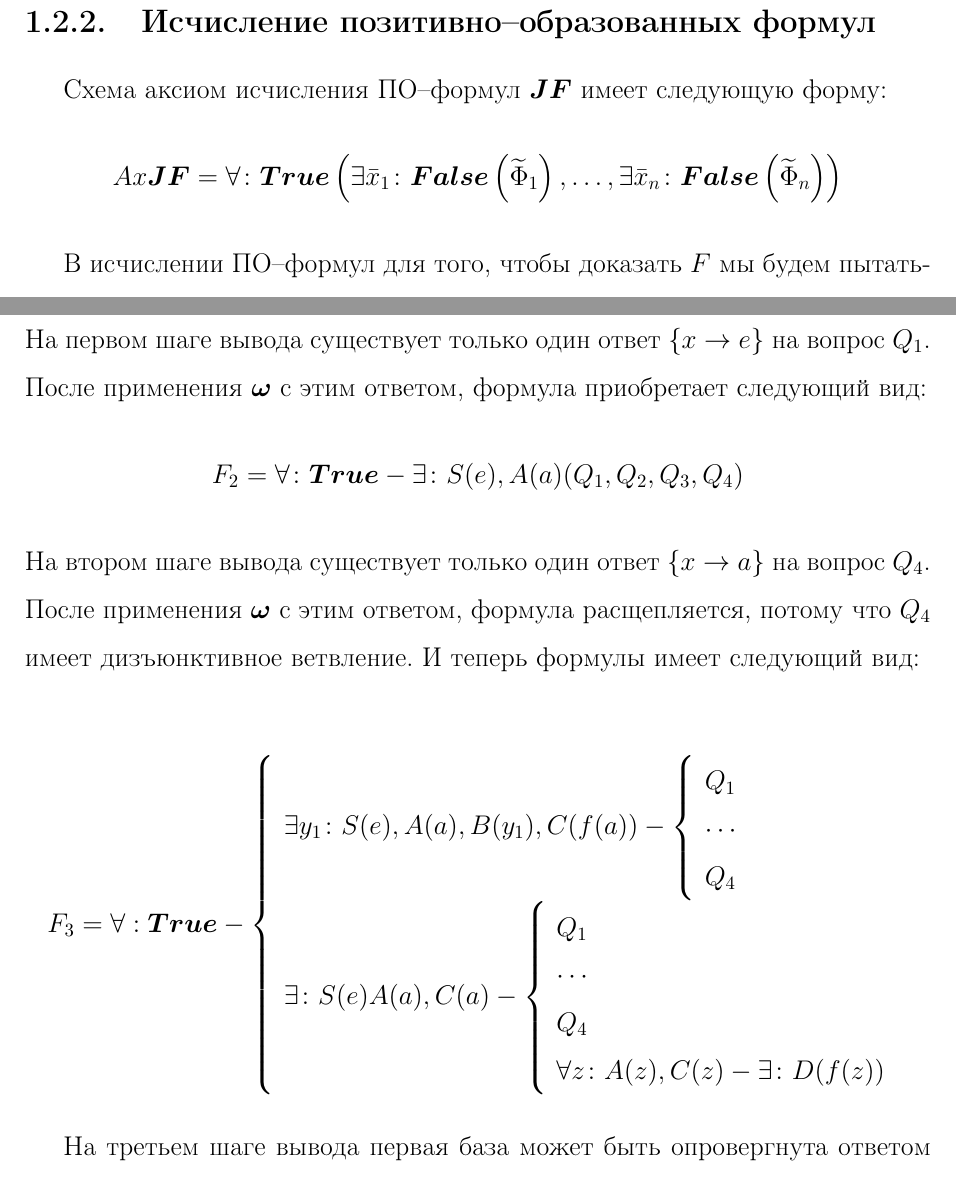
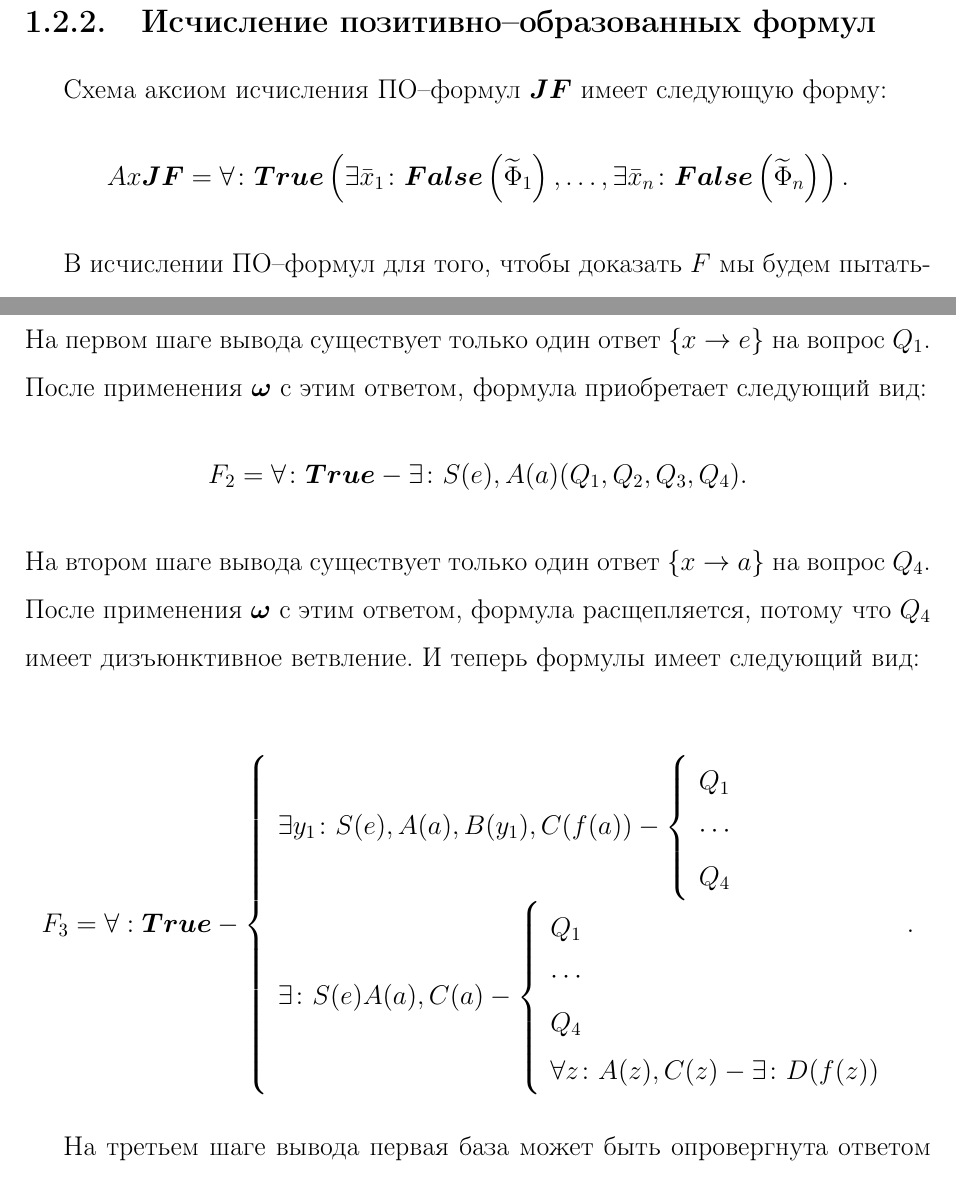
Before and after one commit to eugeneai/prisnif, a LaTeX thesis (brick/dis.tex, which reads brick/chapter1.tex): two parts of pages 26 and 27 of 157, joined at a grey line, cut so that both start at the same text. Compiled offline with LaTeX, dvips and Ghostscript.

Commit message:
точки

```diff
--- a/brick/chapter1.tex
+++ b/brick/chapter1.tex
@@ -133,7 +133,7 @@ $$F^{\text{\tiny{PCF}}} = \forall\colon \boldsymbol{True}-\exists\colon\boldsymb
 \subsection{Исчисление позитивно--образованных формул}
 
 Схема аксиом исчисления ПО--формул $\boldsymbol{JF}$ имеет следующую форму:
-$$ Ax\boldsymbol{JF} = \forall\colon\boldsymbol{True}\left(\exists \bar{x}_1\colon\boldsymbol{False}\left(\widetilde{\Phi}_1\right),\ldots,\exists \bar{x}_n\colon\boldsymbol{False}\left(\widetilde{\Phi}_n\right)\right) $$
+$$ Ax\boldsymbol{JF} = \forall\colon\boldsymbol{True}\left(\exists \bar{x}_1\colon\boldsymbol{False}\left(\widetilde{\Phi}_1\right),\ldots,\exists \bar{x}_n\colon\boldsymbol{False}\left(\widetilde{\Phi}_n\right)\right). $$
 
 В исчислении ПО--формул для того, чтобы доказать $F$ мы будем пытаться опровергнуть её отрицание, поэтому аксиома исчисления ПО--формул ---  тождественно ложное высказывание. Таким образом процесс вывода в исчислении ПО--формул является процессом {\em опровержения}.
 
@@ -181,7 +181,7 @@ $$ Ax\boldsymbol{JF} = \forall\colon\boldsymbol{True}\left(\exists \bar{x}_1\col
 \end{equation*}
 На первом шаге вывода существует только один ответ $\{x \rightarrow e\}$ на вопрос $Q_1$. После применения $\bomega$ с этим ответом, формула приобретает следующий вид:
 \begin{equation*}\label{ex:f2}
-	F_2 = \forall\colon\boldsymbol{True} - \exists\colon S(e),A(a)(Q_1,Q_2,Q_3,Q_4)
+	F_2 = \forall\colon\boldsymbol{True} - \exists\colon S(e),A(a)(Q_1,Q_2,Q_3,Q_4).
 \end{equation*}
 На втором шаге вывода существует только один ответ $\{x \rightarrow a\}$ на вопрос $Q_4$. После применения $\bomega$ с этим ответом, формула расщепляется, потому что $Q_4$ имеет дизъюнктивное ветвление. И теперь формулы имеет следующий вид:
 
@@ -201,7 +201,7 @@ F_3 =
 		Q_1 \\ \cdots \\ Q_4 \\
 		\forall z\colon A(z),C(z) - \exists\colon D(f(z))
 	\end{array}\right. \\
-\end{array}\right.
+\end{array}\right..
 \end{equation*}
 
 На третьем шаге вывода первая база может быть опровергнута ответом $\{x \rightarrow y_1; y \rightarrow a\}$ на целевой вопрос $Q_3$. Опровергнутая база (подформула) для удобства представления может быть удалена из списка базовых подформул.
```
Also changed, not shown: brick/chapter1.tex (2 more changed lines).
